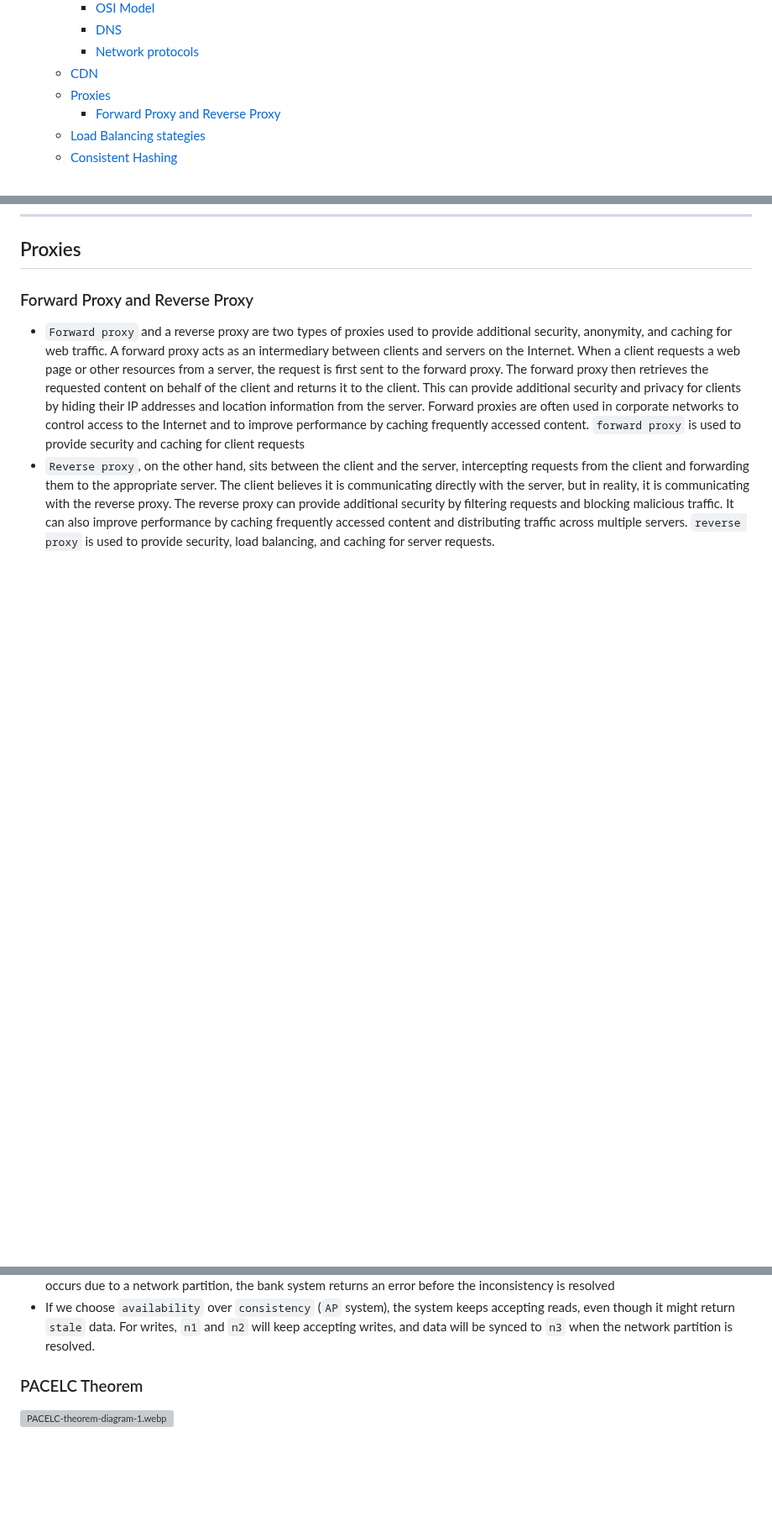
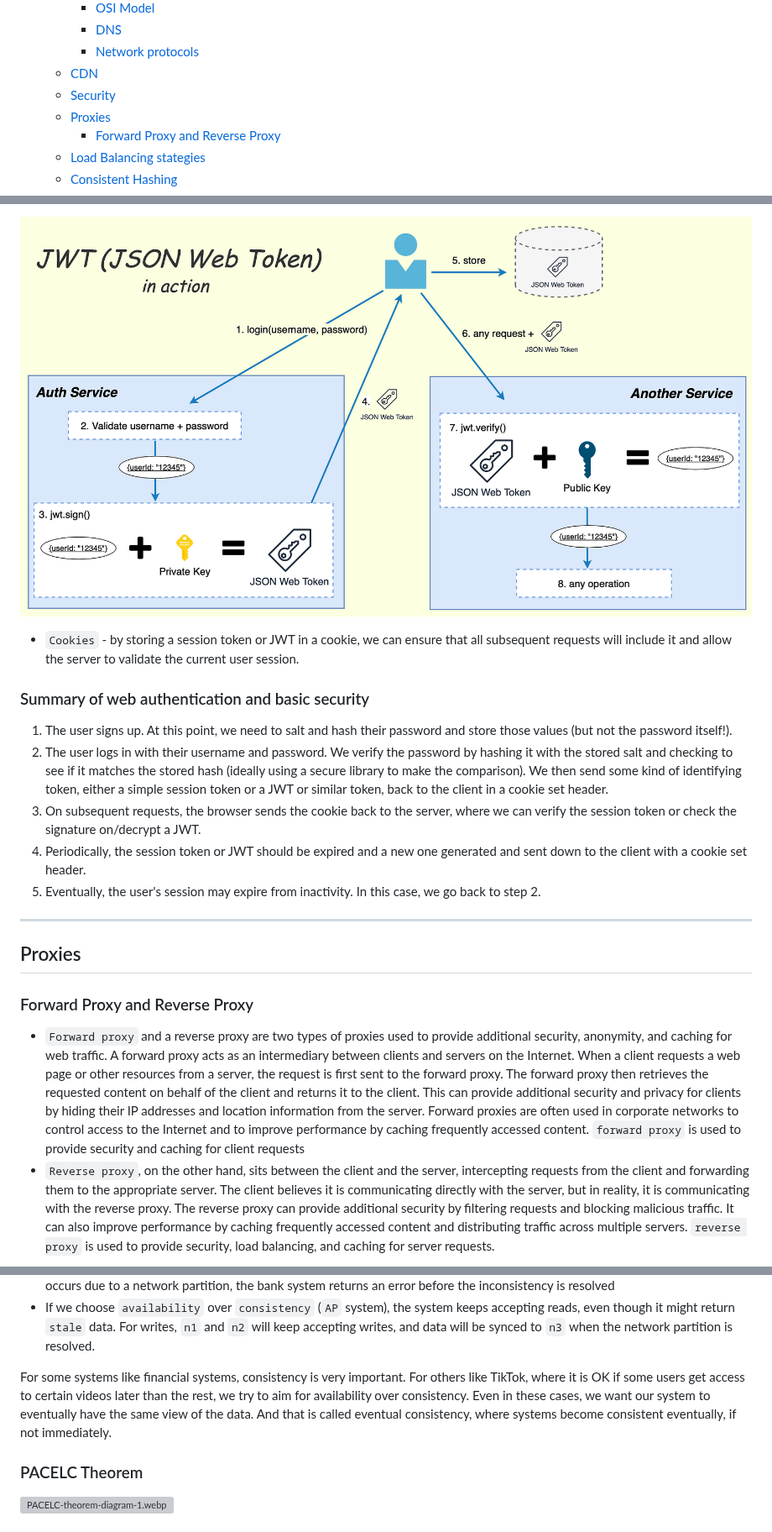
Before and after one commit to linnykoleh/awesome-system-design, a Markdown page: README.MD, 3 parts joined by grey strips. Shown at 84% size. GitHub-like rendering; pictures changed too: images/system.design.4/security_3.png (added); blank space fills up the shorter version; grey boxes are pictures that could not be loaded.

```diff
--- a/README.MD
+++ b/README.MD
@@ -65,6 +65,7 @@
     - [DNS](#dns)
     - [Network protocols](#network-protocols)
   - [CDN](#cdn)
+  - [Security](#security)
   - [Proxies](#proxies)
     - [Forward Proxy and Reverse Proxy](#forward-proxy-and-reverse-proxy)
   - [Load Balancing stategies](#load-balancing-stategies)
@@ -399,3 +422,17 @@
+![security_3.png](images/system.design.4/security_3.png)
+
+- `Cookies` - by storing a session token or JWT in a cookie, we can ensure that all subsequent requests will include it and allow the server to validate the current user session.
+
+### Summary of web authentication and basic security
+
+1. The user signs up. At this point, we need to salt and hash their password and store those values (but not the password itself!).
+2. The user logs in with their username and password. We verify the password by hashing it with the stored salt and checking to see if it matches the stored hash (ideally using a secure library to make the comparison). We then send some kind of identifying token, either a simple session token or a JWT or similar token, back to the client in a cookie set header.
+3. On subsequent requests, the browser sends the cookie back to the server, where we can verify the session token or check the signature on/decrypt a JWT.
+4. Periodically, the session token or JWT should be expired and a new one generated and sent down to the client with a cookie set header.
+5. Eventually, the user's session may expire from inactivity. In this case, we go back to step 2.
+
+---
+
 ## Proxies
 
 ### Forward Proxy and Reverse Proxy
@@ -670,6 +707,8 @@
 - If we choose `availability` over `consistency` (`AP` system), the system keeps accepting
   reads, even though it might return `stale` data. For writes, `n1` and `n2` will keep accepting writes,
   and data will be synced to `n3` when the network partition is resolved.
+
+For some systems like financial systems, consistency is very important. For others like TikTok, where it is OK if some users get access to certain videos later than the rest, we try to aim for availability over consistency. Even in these cases, we want our system to eventually have the same view of the data. And that is called eventual consistency, where systems become consistent eventually, if not immediately.
 
 ### PACELC Theorem
 
```
Also changed, not shown: other parts of README.MD (+23 -1 lines), images/system.design.4/security_1.png (added), images/system.design.4/security_2.png (added).
